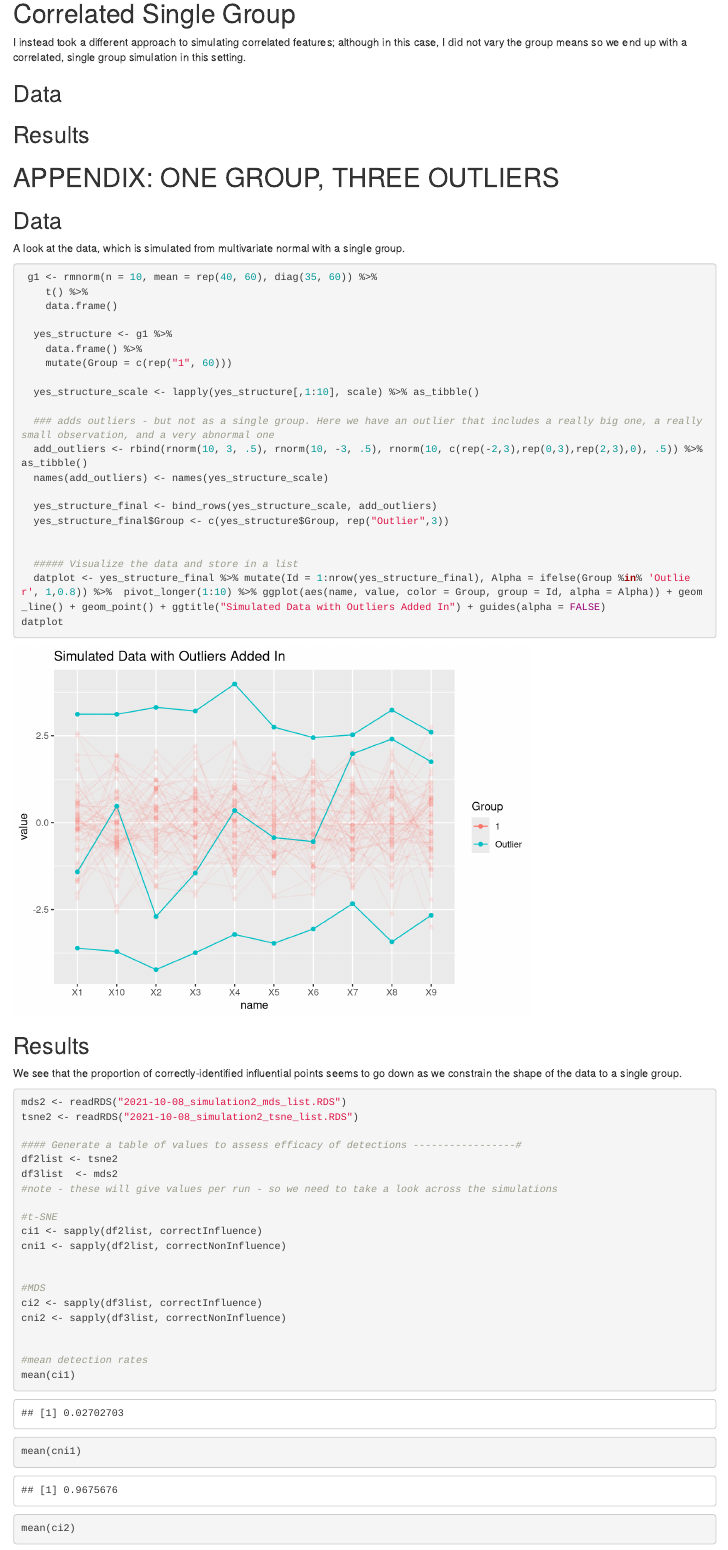
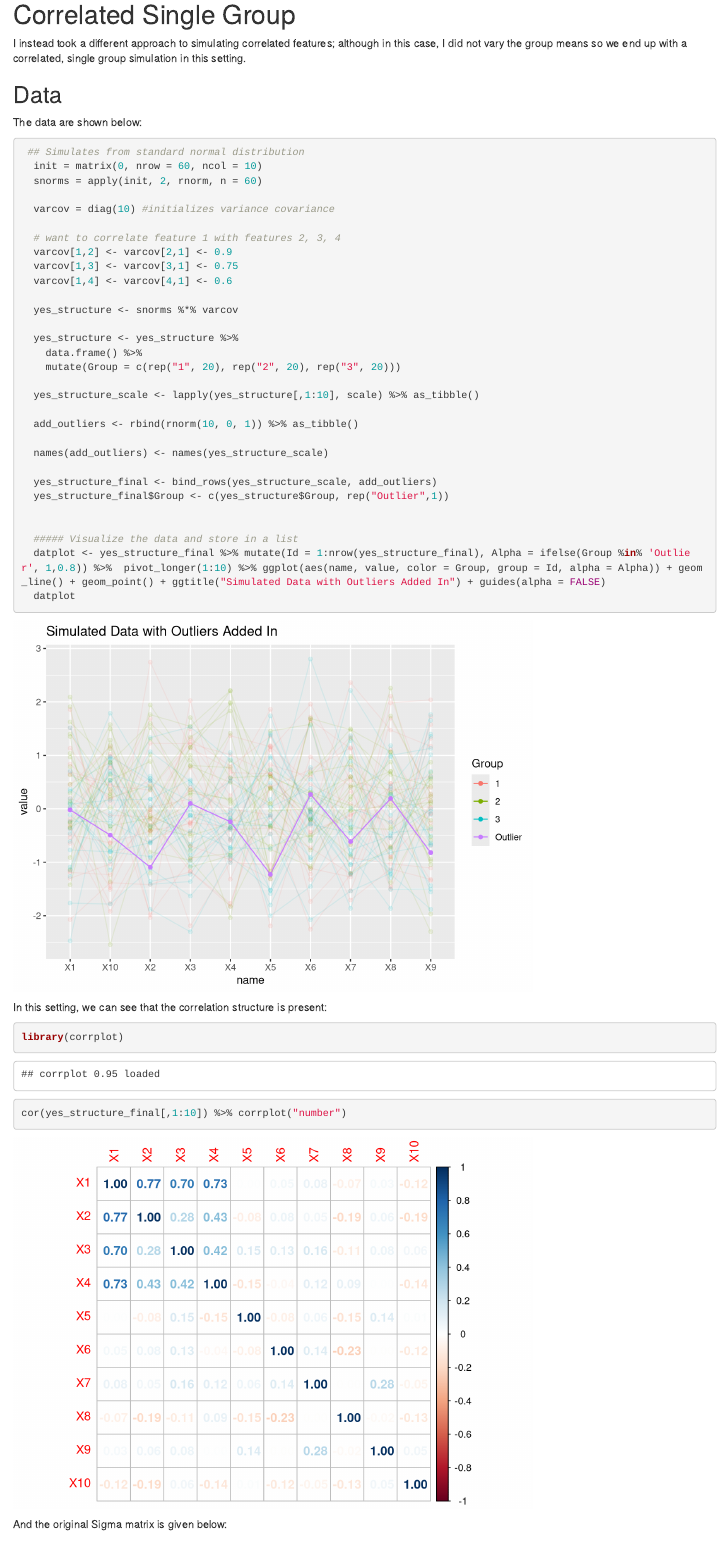
Before and after one commit to paulharmongj/InfluenceDetectionMaps, an R Markdown document (Simulation Deep Dive.Rmd): the page in a window 1100 px wide, from 11670 px down. Rendered offline with R 4.5, knitr and Pandoc, with nearby package versions; code that draws random numbers runs with fixed seeds of ours; some code elsewhere in the file could not run offline.

Commit message:
additional changes to the deep dive file

````diff
--- a/Simulation Deep Dive.Rmd
+++ b/Simulation Deep Dive.Rmd
@@ -471,6 +471,49 @@ I instead took a different approach to simulating correlated features; although
 
 ## Data
 
+The data are shown below:
+
 ```{r}
+ ## Simulates from standard normal distribution
+  init = matrix(0, nrow = 60, ncol = 10)
+  snorms = apply(init, 2, rnorm, n = 60)
 
+  varcov = diag(10) #initializes variance covariance
+
+  # want to correlate feature 1 with features 2, 3, 4
+  varcov[1,2] <- varcov[2,1] <- 0.9
+  varcov[1,3] <- varcov[3,1] <- 0.75
+  varcov[1,4] <- varcov[4,1] <- 0.6
+
+  yes_structure <- snorms %*% varcov
+
+  yes_structure <- yes_structure %>%
+    data.frame() %>%
+    mutate(Group = c(rep("1", 20), rep("2", 20), rep("3", 20)))
+
+  yes_structure_scale <- lapply(yes_structure[,1:10], scale) %>% as_tibble()
+
+  add_outliers <- rbind(rnorm(10, 0, 1)) %>% as_tibble()
+
+  names(add_outliers) <- names(yes_structure_scale)
+
+  yes_structure_final <- bind_rows(yes_structure_scale, add_outliers)
+  yes_structure_final$Group <- c(yes_structure$Group, rep("Outlier",1))
+
+
+  ##### Visualize the data and store in a list
+  datplot <- yes_structure_final %>% mutate(Id = 1:nrow(yes_structure_final), Alpha = ifelse(Group %in% 'Outlier', 1,0.8)) %>%  pivot_longer(1:10) %>% ggplot(aes(name, value, color = Group, group = Id, alpha = Alpha)) + geom_line() + geom_point() + ggtitle("Simulated Data with Outliers Added In") + guides(alpha = FALSE)
+  datplot
 ```
+
+In this setting, we can see that the correlation structure is present:
+
+```{r}
+library(corrplot)
+
+cor(yes_structure_final[,1:10]) %>% corrplot("number")
+```
+
+And the original Sigma matrix is given below:
+
+```{r}
````
Also changed, not shown: Simulation Deep Dive.Rmd (39 more changed lines).
